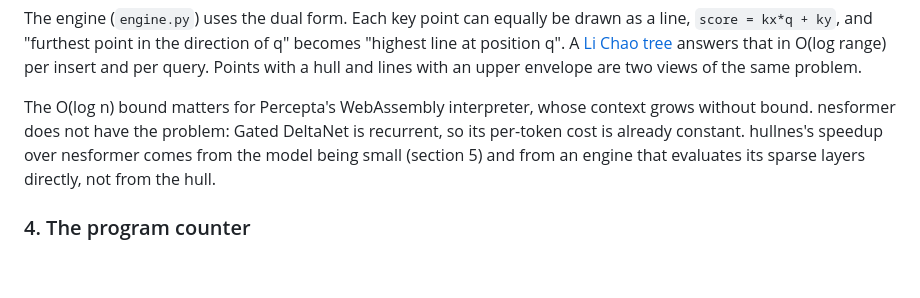
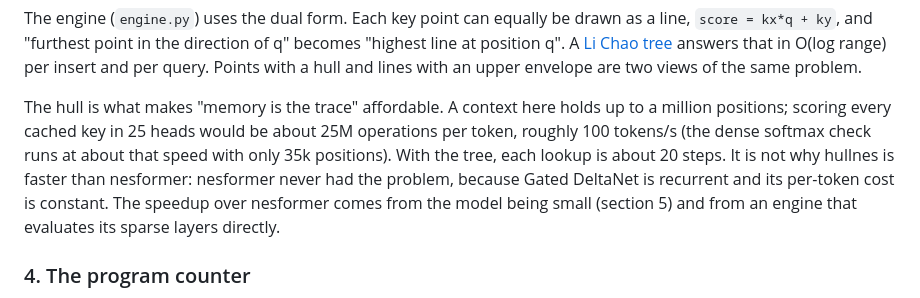
Before and after one commit to panozzaj/hullnes, a Markdown page: README.md, the part around one of its changes. Drawn GitHub-style; blank space fills up the shorter version.

```diff
--- a/README.md
+++ b/README.md
@@ -226,10 +226,13 @@ position q". A [Li Chao tree](https://cp-algorithms.com/geometry/convex_hull_tri
 answers that in O(log range) per insert and per query. Points with a hull and lines with an
 upper envelope are two views of the same problem.
 
-The O(log n) bound matters for Percepta's WebAssembly interpreter, whose context grows without
-bound. nesformer does not have the problem: Gated DeltaNet is recurrent, so its per-token cost is
-already constant. hullnes's speedup over nesformer comes from the model being small (section 5)
-and from an engine that evaluates its sparse layers directly, not from the hull.
+The hull is what makes "memory is the trace" affordable. A context here holds up to a million
+positions; scoring every cached key in 25 heads would be about 25M operations per token, roughly
+100 tokens/s (the dense softmax check runs at about that speed with only 35k positions). With
+the tree, each lookup is about 20 steps. It is not why hullnes is faster than nesformer:
+nesformer never had the problem, because Gated DeltaNet is recurrent and its per-token cost is
+constant. The speedup over nesformer comes from the model being small (section 5) and from an
+engine that evaluates its sparse layers directly.
 
 ### 4. The program counter
 
```
Also changed, not shown: other parts of README.md (+1 -1 lines), docs/media/full_game.gif.
